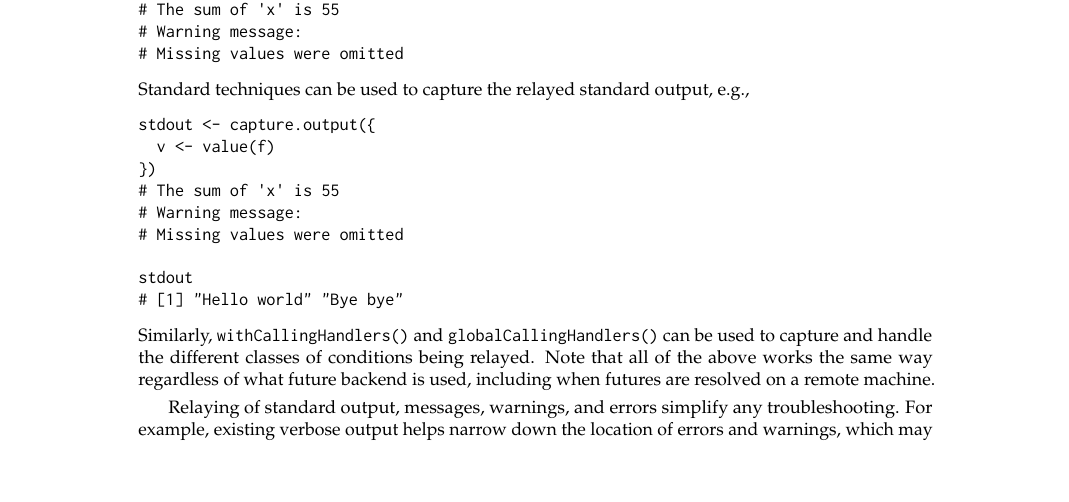
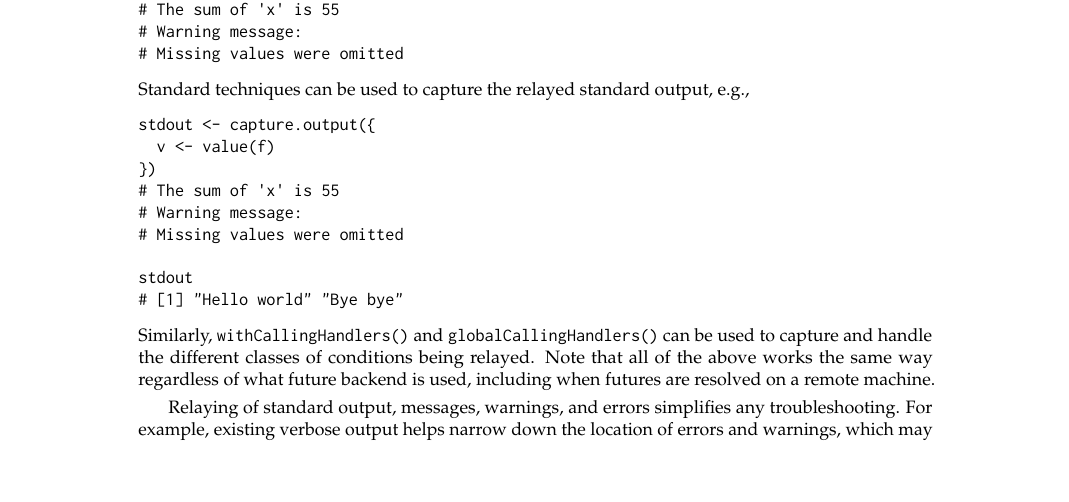
Before and after one commit to HenrikBengtsson/article-bengtsson-future, a LaTeX document (RJwrapper.tex, which reads bengtsson-future.tex): part of page 7 of 20, cut so that both start at the same text. Compiled offline with pdfLaTeX.

Commit message:
GRAMMAR: Relaying ... simplifies [was simplify]

```diff
--- a/bengtsson-future.tex
+++ b/bengtsson-future.tex
@@ -627,7 +627,7 @@ the different classes of conditions being relayed.  Note that all of
 the above works the same way regardless of what future backend is
 used, including when futures are resolved on a remote machine.
 
-Relaying of standard output, messages, warnings, and errors simplify
+Relaying of standard output, messages, warnings, and errors simplifies
 any troubleshooting. For example, existing verbose output helps narrow
 down the location of errors and warnings, which may reveal unexpected
 missing values or vector recycling. Commonly used poor-man debugging,
```
